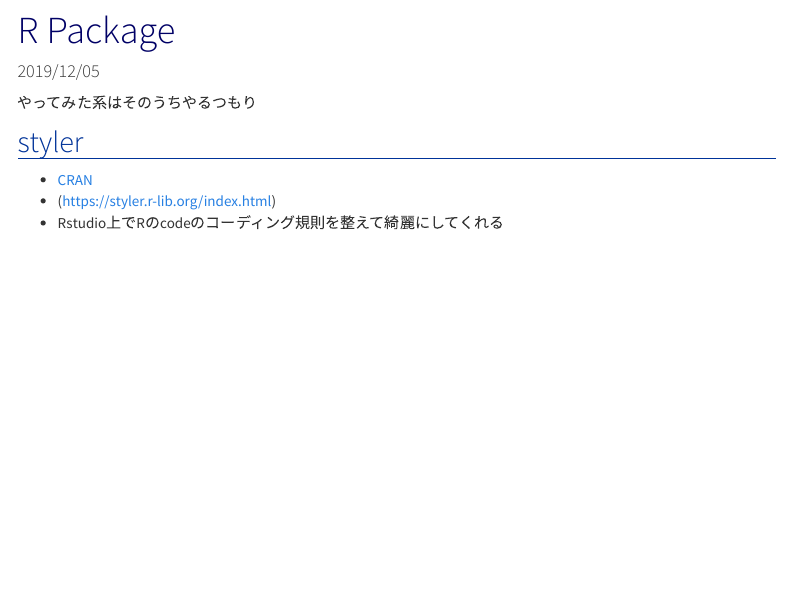
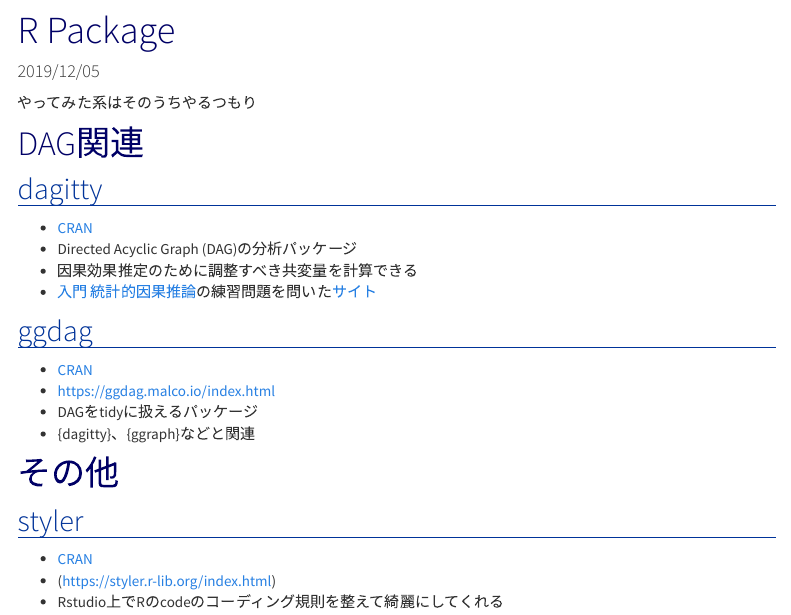
Before and after one commit to ReijiKonishi/notebook, an R Markdown document (R_package.Rmd): the page in a window 1100 px wide, from 80 px down. Rendered offline with R 4.5, knitr and Pandoc, with nearby package versions; menus at the side of the page are left out.

Commit message:
Update R_package.Rmd

```diff
--- a/R_package.Rmd
+++ b/R_package.Rmd
@@ -5,10 +5,7 @@
 
 やってみた系はそのうちやるつもり
 
-## styler
-* [CRAN](https://cran.r-project.org/web/packages/styler/index.html)
-* (https://styler.r-lib.org/index.html)
-* Rstudio上でRのcodeのコーディング規則を整えて綺麗にしてくれる
+# DAG関連
 
 ## dagitty
 * [CRAN](https://cran.r-project.org/web/packages/dagitty/index.html)
@@ -21,3 +18,10 @@
 * https://ggdag.malco.io/index.html
 * DAGをtidyに扱えるパッケージ
 * {dagitty}、{ggraph}などと関連
+
+# その他
+
+## styler
+* [CRAN](https://cran.r-project.org/web/packages/styler/index.html)
+* (https://styler.r-lib.org/index.html)
+* Rstudio上でRのcodeのコーディング規則を整えて綺麗にしてくれる
```
